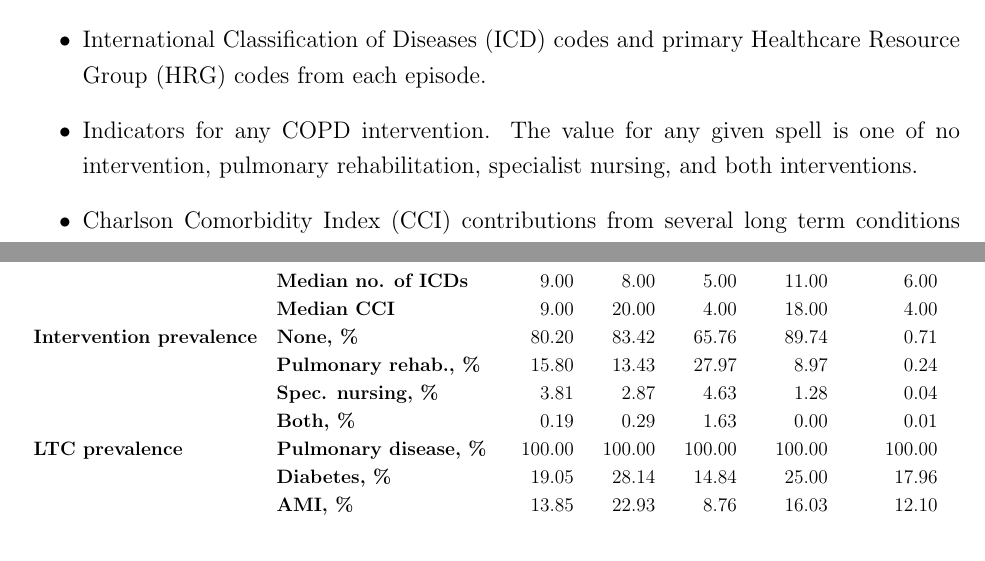
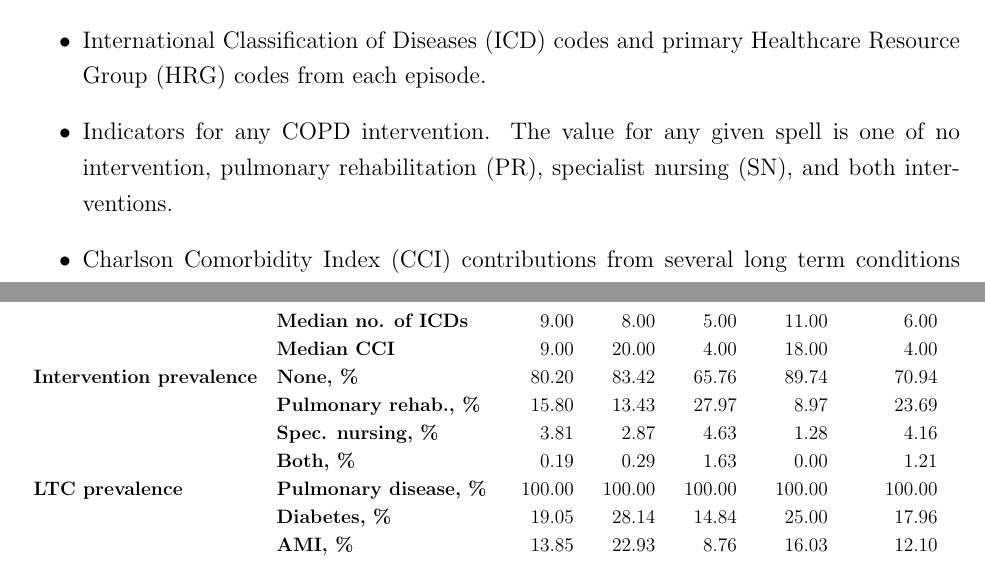
Before and after one commit to daffidwilde/copd-paper, a LaTeX paper (main.tex, which reads sections/intro.tex, tex/summary.tex): two parts of pages 5 and 7 of 14, joined at a grey line, cut so that both start at the same text. Compiled offline with pdfLaTeX.

Commit message:
Fix percentages in spell table.

```diff
--- a/sections/intro.tex
+++ b/sections/intro.tex
@@ -190,8 +190,8 @@ The spells included in the dataset are described by the following attributes:
     \item International Classification of Diseases (ICD) codes and primary
         Healthcare Resource Group (HRG) codes from each episode.
     \item Indicators for any COPD intervention. The value for any given spell is
-        one of no intervention, pulmonary rehabilitation, specialist nursing,
-        and both interventions.
+        one of no intervention, pulmonary rehabilitation (PR), specialist
+        nursing (SN), and both interventions.
     \item Charlson Comorbidity Index (CCI) contributions from several long term
         conditions (LTCs) as well as indicators for some other conditions such
         as sepsis and obesity.
--- a/tex/summary.tex
+++ b/tex/summary.tex
@@ -13,10 +13,10 @@
                & \textbf{Median no. of LTCs} &     2.00 &     3.00 &     1.00 &      3.00 &       1.00 \\
                & \textbf{Median no. of ICDs} &     9.00 &     8.00 &     5.00 &     11.00 &       6.00 \\
                & \textbf{Median CCI} &     9.00 &    20.00 &     4.00 &     18.00 &       4.00 \\
-\textbf{Intervention prevalence} & \textbf{None, \%} &    80.20 &    83.42 &    65.76 &     89.74 &       0.71 \\
-               & \textbf{Pulmonary rehab., \%} &    15.80 &    13.43 &    27.97 &      8.97 &       0.24 \\
-               & \textbf{Spec. nursing, \%} &     3.81 &     2.87 &     4.63 &      1.28 &       0.04 \\
-               & \textbf{Both, \%} &     0.19 &     0.29 &     1.63 &      0.00 &       0.01 \\
+\textbf{Intervention prevalence} & \textbf{None, \%} &    80.20 &    83.42 &    65.76 &     89.74 &      70.94 \\
+               & \textbf{Pulmonary rehab., \%} &    15.80 &    13.43 &    27.97 &      8.97 &      23.69 \\
+               & \textbf{Spec. nursing, \%} &     3.81 &     2.87 &     4.63 &      1.28 &       4.16 \\
+               & \textbf{Both, \%} &     0.19 &     0.29 &     1.63 &      0.00 &       1.21 \\
 \textbf{LTC prevalence} & \textbf{Pulmonary disease, \%} &   100.00 &   100.00 &   100.00 &    100.00 &     100.00 \\
                & \textbf{Diabetes, \%} &    19.05 &    28.14 &    14.84 &     25.00 &      17.96 \\
                & \textbf{AMI, \%} &    13.85 &    22.93 &     8.76 &     16.03 &      12.10 \\
```
Also changed, not shown: main.pdf, 1 other file.
